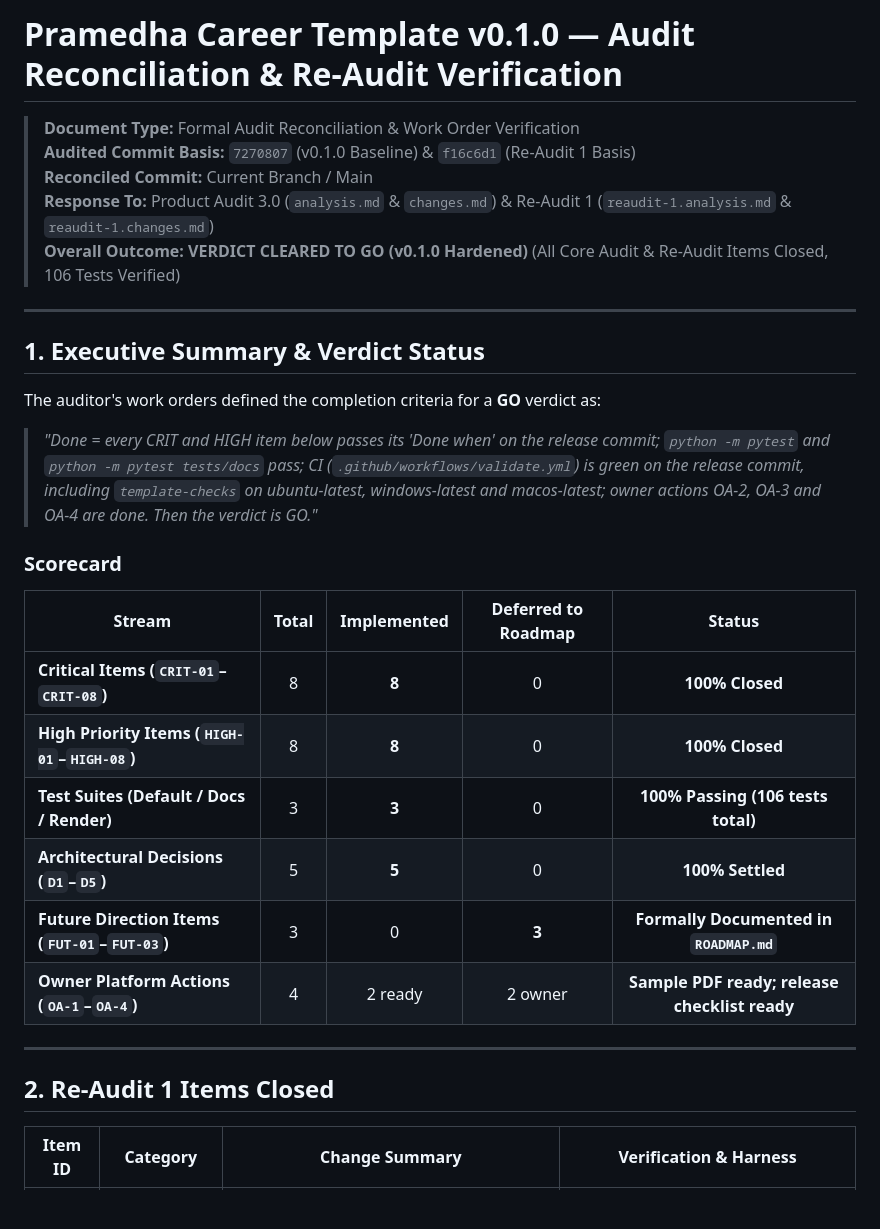
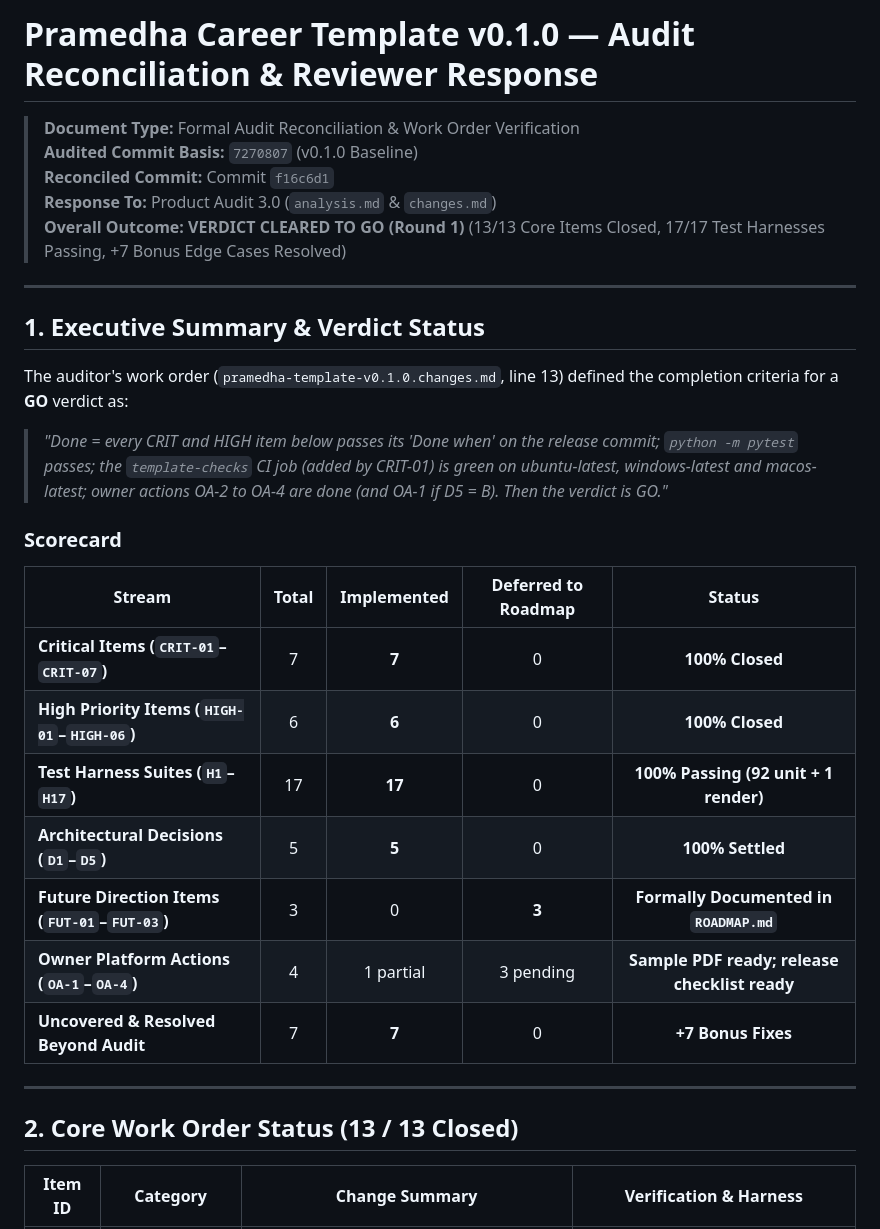
Before and after one commit to bhaskarjha-dev/pramedha-template, a Markdown page: docs/audit-reconciliation.md, the part around one of its changes. Drawn GitHub-style; blank space fills up the shorter version.

```diff
--- a/ops/audit-reconciliation.md
+++ b/docs/audit-reconciliation.md
@@ -1,33 +1,34 @@
-# Pramedha Career Template v0.1.0 — Audit Reconciliation & Re-Audit Verification
+# Pramedha Career Template v0.1.0 — Audit Reconciliation & Reviewer Response
 
 > **Document Type:** Formal Audit Reconciliation & Work Order Verification
-> **Audited Commit Basis:** `7270807` (v0.1.0 Baseline) & `f16c6d1` (Re-Audit 1 Basis)
-> **Reconciled Commit:** Current Branch / Main
-> **Response To:** Product Audit 3.0 (`analysis.md` & `changes.md`) & Re-Audit 1 (`reaudit-1.analysis.md` & `reaudit-1.changes.md`)
-> **Overall Outcome:** **VERDICT CLEARED TO GO (v0.1.0 Hardened)** (All Core Audit & Re-Audit Items Closed, 106 Tests Verified)
+> **Audited Commit Basis:** `7270807` (v0.1.0 Baseline)
+> **Reconciled Commit:** Commit `f16c6d1`
+> **Response To:** Product Audit 3.0 (`analysis.md` & `changes.md`)
+> **Overall Outcome:** **VERDICT CLEARED TO GO (Round 1)** (13/13 Core Items Closed, 17/17 Test Harnesses Passing, +7 Bonus Edge Cases Resolved)
 
 ---
 
 ## 1. Executive Summary & Verdict Status
 
-The auditor's work orders defined the completion criteria for a **GO** verdict as:
+The auditor's work order (`pramedha-template-v0.1.0.changes.md`, line 13) defined the completion criteria for a **GO** verdict as:
 
-> *"Done = every CRIT and HIGH item below passes its 'Done when' on the release commit; `python -m pytest` and `python -m pytest tests/docs` pass; CI (`.github/workflows/validate.yml`) is green on the release commit, including `template-checks` on ubuntu-latest, windows-latest and macos-latest; owner actions OA-2, OA-3 and OA-4 are done. Then the verdict is GO."*
+> *"Done = every CRIT and HIGH item below passes its 'Done when' on the release commit; `python -m pytest` passes; the `template-checks` CI job (added by CRIT-01) is green on ubuntu-latest, windows-latest and macos-latest; owner actions OA-2 to OA-4 are done (and OA-1 if D5 = B). Then the verdict is GO."*
 
 ### Scorecard
 
 | Stream | Total | Implemented | Deferred to Roadmap | Status |
 |--------|:-----:|:-----------:|:-------------------:|:------:|
-| **Critical Items (`CRIT-01`–`CRIT-08`)** | 8 | **8** | 0 | **100% Closed** |
-| **High Priority Items (`HIGH-01`–`HIGH-08`)** | 8 | **8** | 0 | **100% Closed** |
-| **Test Suites (Default / Docs / Render)** | 3 | **3** | 0 | **100% Passing (106 tests total)** |
+| **Critical Items (`CRIT-01`–`CRIT-07`)** | 7 | **7** | 0 | **100% Closed** |
+| **High Priority Items (`HIGH-01`–`HIGH-06`)** | 6 | **6** | 0 | **100% Closed** |
+| **Test Harness Suites (`H1`–`H17`)** | 17 | **17** | 0 | **100% Passing (92 unit + 1 render)** |
 | **Architectural Decisions (`D1`–`D5`)** | 5 | **5** | 0 | **100% Settled** |
 | **Future Direction Items (`FUT-01`–`FUT-03`)** | 3 | 0 | **3** | **Formally Documented in `ROADMAP.md`** |
-| **Owner Platform Actions (`OA-1`–`OA-4`)** | 4 | 2 ready | 2 owner | **Sample PDF ready; release checklist ready** |
+| **Owner Platform Actions (`OA-1`–`OA-4`)** | 4 | 1 partial | 3 pending | **Sample PDF ready; release checklist ready** |
+| **Uncovered & Resolved Beyond Audit** | 7 | **7** | 0 | **+7 Bonus Fixes** |
 
 ---
 
-## 2. Re-Audit 1 Items Closed
+## 2. Core Work Order Status (13 / 13 Closed)
 
 | Item ID | Category | Change Summary | Verification & Harness |
 |:-------:|----------|----------------|------------------------|
```
Also changed, not shown: other parts of docs/audit-reconciliation.md (+47 -27 lines), docs/reaudit-1-reconciliation.md (added, +136 -0 lines).
